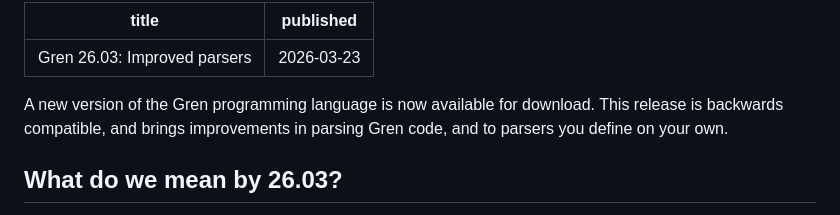
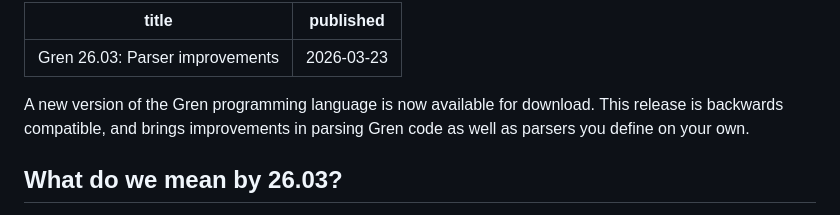
Before and after one commit to gren-lang/gren-lang.github.io, a Markdown page: articles/260323_gren_26_03.md, the part around the change. Rendered like a GitHub page.

Commit message:
Final tweak to release announcement

```diff
--- a/articles/260323_gren_26_03.md
+++ b/articles/260323_gren_26_03.md
@@ -1,9 +1,9 @@
 ---
-title: "Gren 26.03: Improved parsers"
+title: "Gren 26.03: Parser improvements"
 published: "2026-03-23"
 ---
 
-A new version of the Gren programming language is now available for download. This release is backwards compatible, and brings improvements in parsing Gren code, and to parsers you define on your own.
+A new version of the Gren programming language is now available for download. This release is backwards compatible, and brings improvements in parsing Gren code as well as parsers you define on your own.
 
 ## What do we mean by 26.03?
 
```
